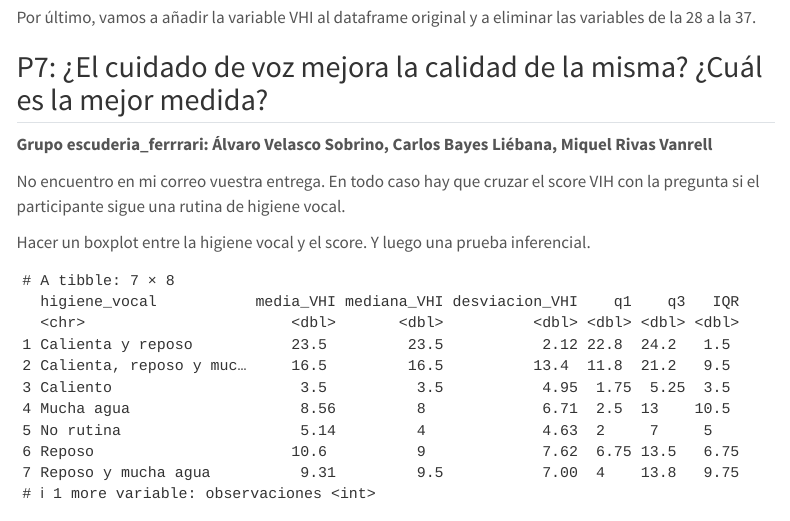
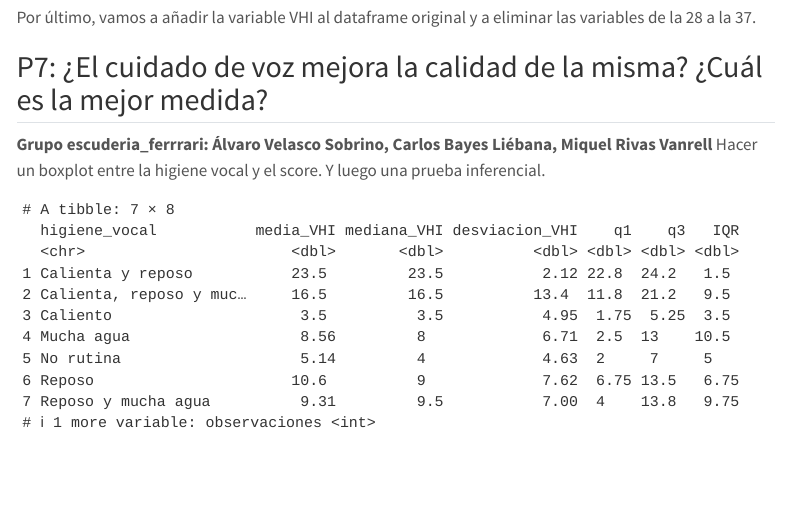
Before and after one commit to MiquelRivas/Practica_2_Voz, a Quarto document (limpio.qmd): the page in a window 1100 px wide, from 420 px down. Rendered offline with R 4.5, knitr and Pandoc in place of Quarto, with nearby package versions; some code elsewhere in the file could not run offline; menus at the side of the page are left out; column names are cleaned by a stand-in for the janitor package.

Commit message:
borrar comentarios de Irene para q quede bonito

````diff
--- a/limpio.qmd
+++ b/limpio.qmd
@@ -116,10 +116,9 @@ data<-data %>% select(-c(28:37))%>%
 ## P7: ¿El cuidado de voz mejora la calidad de la misma? ¿Cuál es la mejor medida?
 
 **Grupo escuderia_ferrrari: Álvaro Velasco Sobrino, Carlos Bayes Liébana, Miquel Rivas Vanrell**
+Hacer un boxplot entre la higiene vocal y el score. Y luego una prueba inferencial.
 
-No encuentro en mi correo vuestra entrega. En todo caso hay que cruzar el score VIH con la pregunta si el participante sigue una rutina de higiene vocal.
 
-Hacer un boxplot entre la higiene vocal y el score. Y luego una prueba inferencial.
 
 ```{r, echo = FALSE}
 
````
